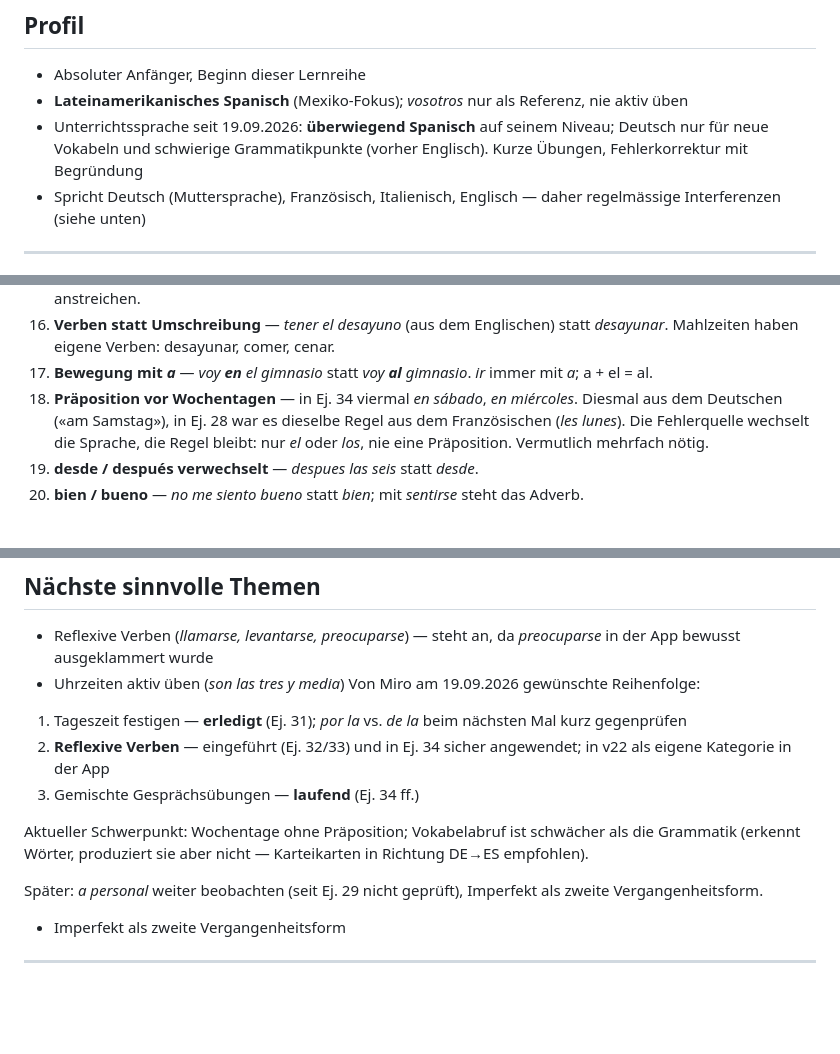
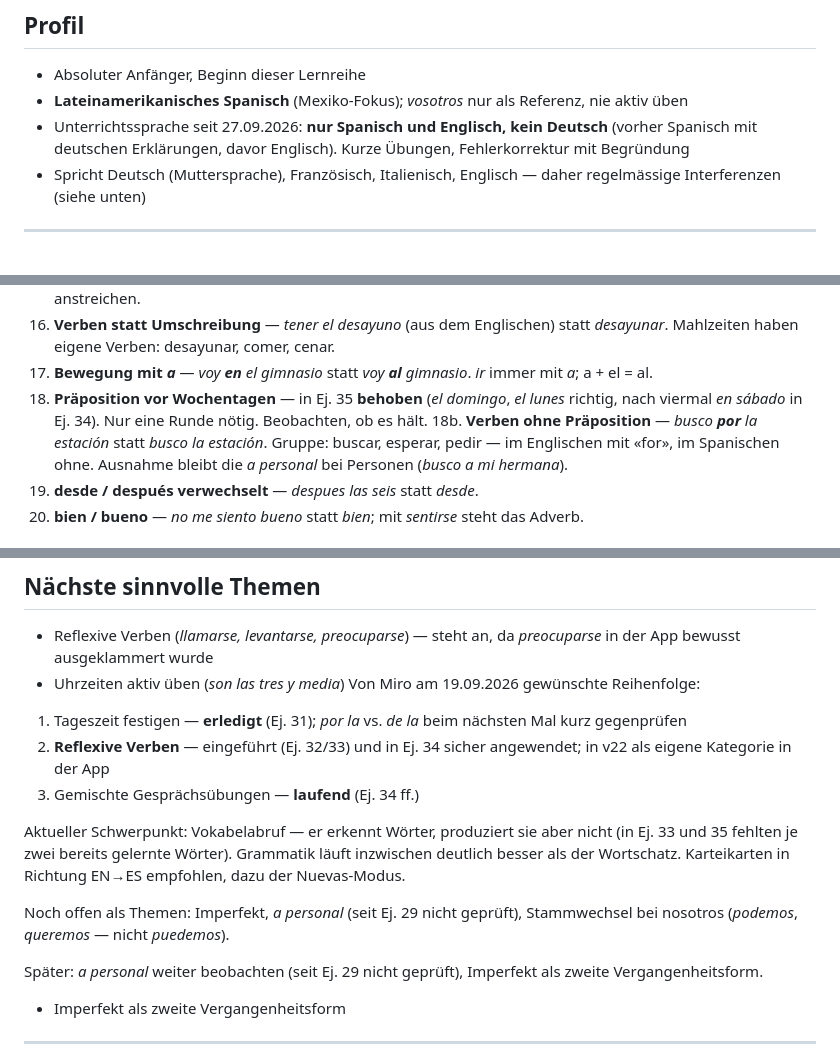
Before and after one commit to themyr97/claude-spanish-appo, a Markdown page: LERNSTAND.md, 3 parts joined by grey strips. Rendered like a GitHub page; blank space fills up the shorter version.

Commit message:
Lernstand: Ej. 35 — Wochentage behoben, Unterrichtssprache ES/EN

```diff
--- a/LERNSTAND.md
+++ b/LERNSTAND.md
@@ -15,9 +15,9 @@
 - Absoluter Anfänger, Beginn dieser Lernreihe
 - **Lateinamerikanisches Spanisch** (Mexiko-Fokus); *vosotros* nur als Referenz,
   nie aktiv üben
-- Unterrichtssprache seit 19.09.2026: **überwiegend Spanisch** auf seinem
-  Niveau; Deutsch nur für neue Vokabeln und schwierige Grammatikpunkte
-  (vorher Englisch). Kurze Übungen, Fehlerkorrektur mit Begründung
+- Unterrichtssprache seit 27.09.2026: **nur Spanisch und Englisch, kein
+  Deutsch** (vorher Spanisch mit deutschen Erklärungen, davor Englisch).
+  Kurze Übungen, Fehlerkorrektur mit Begründung
 - Spricht Deutsch (Muttersprache), Französisch, Italienisch, Englisch —
   daher regelmässige Interferenzen (siehe unten)
 
@@ -97,11 +97,13 @@ Diese bei Korrekturen gezielt beachten:
    statt *desayunar*. Mahlzeiten haben eigene Verben: desayunar, comer, cenar.
 17. **Bewegung mit *a*** — *voy **en** el gimnasio* statt *voy **al** gimnasio*.
    *ir* immer mit *a*; a + el = al.
-18. **Präposition vor Wochentagen** — in Ej. 34 viermal *en sábado*,
-   *en miércoles*. Diesmal aus dem Deutschen («am Samstag»), in Ej. 28 war
-   es dieselbe Regel aus dem Französischen (*les lunes*). Die Fehlerquelle
-   wechselt die Sprache, die Regel bleibt: nur *el* oder *los*, nie eine
-   Präposition. Vermutlich mehrfach nötig.
+18. **Präposition vor Wochentagen** — in Ej. 35 **behoben** (*el domingo*,
+   *el lunes* richtig, nach viermal *en sábado* in Ej. 34). Nur eine Runde
+   nötig. Beobachten, ob es hält.
+18b. **Verben ohne Präposition** — *busco **por** la estación* statt *busco
+   la estación*. Gruppe: buscar, esperar, pedir — im Englischen mit «for»,
+   im Spanischen ohne. Ausnahme bleibt die *a personal* bei Personen
+   (*busco a mi hermana*).
 19. **desde / después verwechselt** — *despues las seis* statt *desde*.
 20. **bien / bueno** — *no me siento bueno* statt *bien*; mit *sentirse*
    steht das Adverb.
@@ -175,9 +182,13 @@ Von Miro am 19.09.2026 gewünschte Reihenfolge:
    angewendet; in v22 als eigene Kategorie in der App
 3. Gemischte Gesprächsübungen — **laufend** (Ej. 34 ff.)
 
-Aktueller Schwerpunkt: Wochentage ohne Präposition; Vokabelabruf ist
-schwächer als die Grammatik (erkennt Wörter, produziert sie aber nicht —
-Karteikarten in Richtung DE→ES empfohlen).
+Aktueller Schwerpunkt: Vokabelabruf — er erkennt Wörter, produziert sie aber
+nicht (in Ej. 33 und 35 fehlten je zwei bereits gelernte Wörter). Grammatik
+läuft inzwischen deutlich besser als der Wortschatz. Karteikarten in Richtung
+EN→ES empfohlen, dazu der Nuevas-Modus.
+
+Noch offen als Themen: Imperfekt, *a personal* (seit Ej. 29 nicht geprüft),
+Stammwechsel bei nosotros (*podemos*, *queremos* — nicht *puedemos*).
 
 Später: *a personal* weiter beobachten (seit Ej. 29 nicht geprüft),
 Imperfekt als zweite Vergangenheitsform.
```
Also changed, not shown: other parts of LERNSTAND.md (+5 -0 lines).
